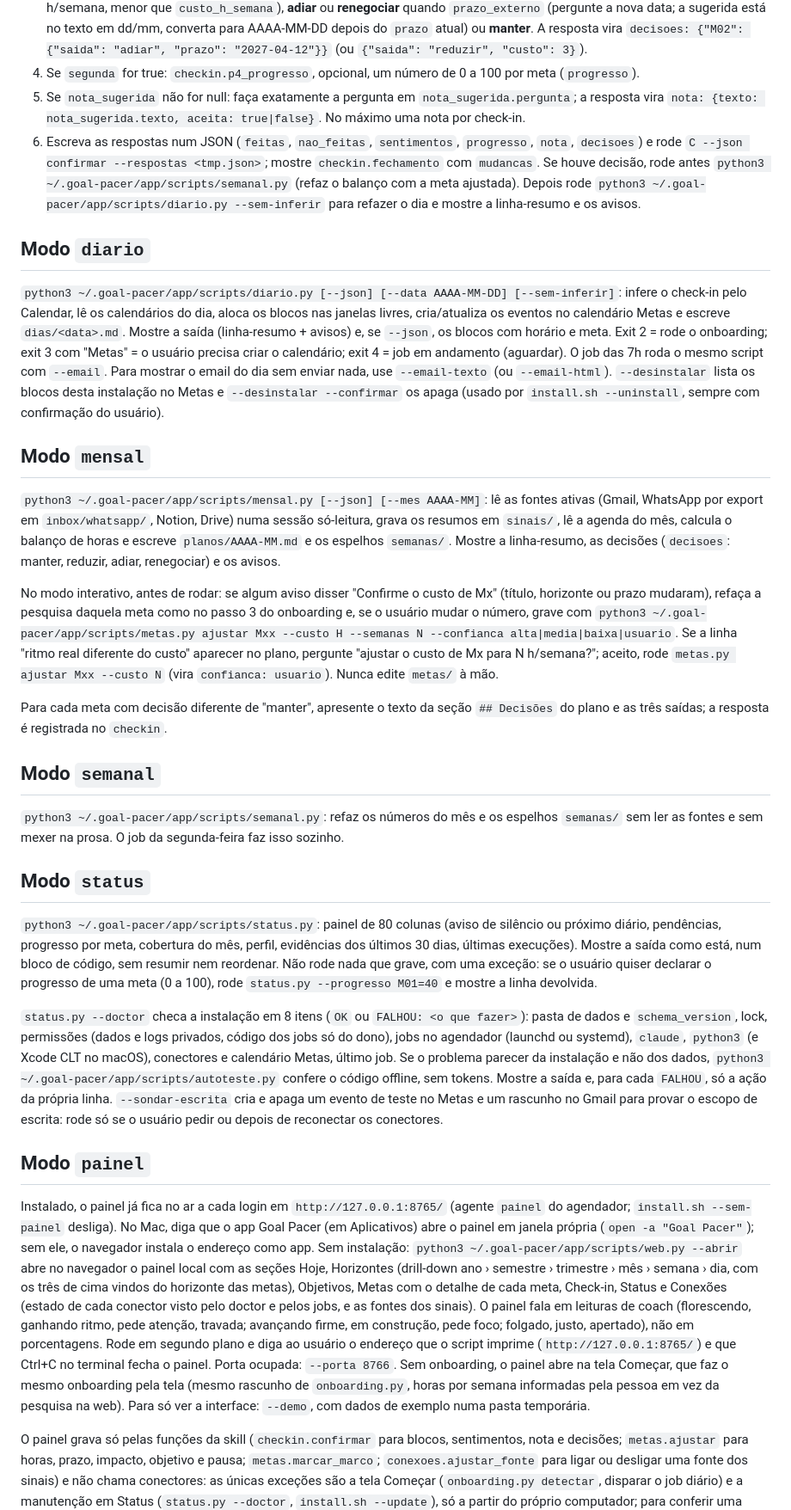
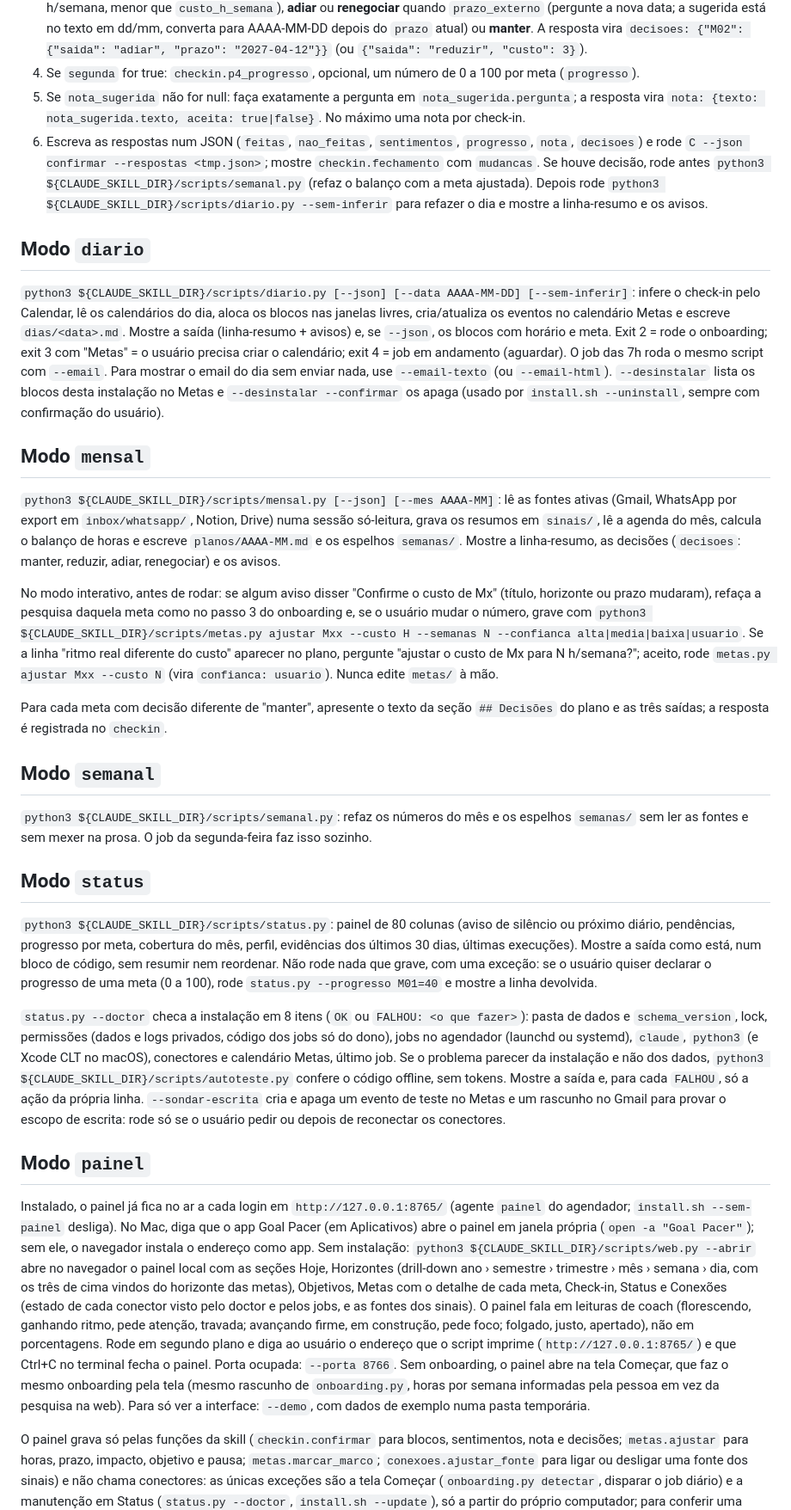
Before and after one commit to oasismed/goal-pacer, a Markdown page: SKILL.md, the part around one of its changes. Shown at 86% size. GitHub-like rendering.

Commit message:
SKILL.md chama os scripts pela pasta da skill
${CLAUDE_SKILL_DIR}/scripts/ no lugar de ~/.goal-pacer/app/scripts/: vale para qualquer pasta de instalação. Sem ".." depois da variável, porque a skill é um symlink para app/. Golden run vivo verde nos 9 casos.

Co-Authored-By: Claude Opus 5 (1M context) <noreply@anthropic.com>
Claude-Session: https://claude.ai/code/session_01TgKNstT762mxtG2P1Gesq7

```diff
--- a/SKILL.md
+++ b/SKILL.md
@@ -95,33 +95,33 @@ Sete passos, no máximo 5 perguntas, menos de 2 minutos. `C = python3 ~/.goal-pa
 3. Decisão pendente (`checkin.p3_decisao`): uma pergunta por item de `decisoes` da saída de `inferir` (no máximo uma por check-in; as outras ficam para o próximo). Mostre `texto` como está e as saídas: **reduzir** (pergunte o novo custo em h/semana, menor que `custo_h_semana`), **adiar** ou **renegociar** quando `prazo_externo` (pergunte a nova data; a sugerida está no texto em dd/mm, converta para AAAA-MM-DD depois do `prazo` atual) ou **manter**. A resposta vira `decisoes: {"M02": {"saida": "adiar", "prazo": "2027-04-12"}}` (ou `{"saida": "reduzir", "custo": 3}`).
 4. Se `segunda` for true: `checkin.p4_progresso`, opcional, um número de 0 a 100 por meta (`progresso`).
 5. Se `nota_sugerida` não for null: faça exatamente a pergunta em `nota_sugerida.pergunta`; a resposta vira `nota: {texto: nota_sugerida.texto, aceita: true|false}`. No máximo uma nota por check-in.
-6. Escreva as respostas num JSON (`feitas`, `nao_feitas`, `sentimentos`, `progresso`, `nota`, `decisoes`) e rode `C --json confirmar --respostas <tmp.json>`; mostre `checkin.fechamento` com `mudancas`. Se houve decisão, rode antes `python3 ~/.goal-pacer/app/scripts/semanal.py` (refaz o balanço com a meta ajustada). Depois rode `python3 ~/.goal-pacer/app/scripts/diario.py --sem-inferir` para refazer o dia e mostre a linha-resumo e os avisos.
+6. Escreva as respostas num JSON (`feitas`, `nao_feitas`, `sentimentos`, `progresso`, `nota`, `decisoes`) e rode `C --json confirmar --respostas <tmp.json>`; mostre `checkin.fechamento` com `mudancas`. Se houve decisão, rode antes `python3 ${CLAUDE_SKILL_DIR}/scripts/semanal.py` (refaz o balanço com a meta ajustada). Depois rode `python3 ${CLAUDE_SKILL_DIR}/scripts/diario.py --sem-inferir` para refazer o dia e mostre a linha-resumo e os avisos.
 
 ## Modo `diario`
 
-`python3 ~/.goal-pacer/app/scripts/diario.py [--json] [--data AAAA-MM-DD] [--sem-inferir]`: infere o check-in pelo Calendar, lê os calendários do dia, aloca os blocos nas janelas livres, cria/atualiza os eventos no calendário Metas e escreve `dias/<data>.md`. Mostre a saída (linha-resumo + avisos) e, se `--json`, os blocos com horário e meta. Exit 2 = rode o onboarding; exit 3 com "Metas" = o usuário precisa criar o calendário; exit 4 = job em andamento (aguardar). O job das 7h roda o mesmo script com `--email`. Para mostrar o email do dia sem enviar nada, use `--email-texto` (ou `--email-html`). `--desinstalar` lista os blocos desta instalação no Metas e `--desinstalar --confirmar` os apaga (usado por `install.sh --uninstall`, sempre com confirmação do usuário).
+`python3 ${CLAUDE_SKILL_DIR}/scripts/diario.py [--json] [--data AAAA-MM-DD] [--sem-inferir]`: infere o check-in pelo Calendar, lê os calendários do dia, aloca os blocos nas janelas livres, cria/atualiza os eventos no calendário Metas e escreve `dias/<data>.md`. Mostre a saída (linha-resumo + avisos) e, se `--json`, os blocos com horário e meta. Exit 2 = rode o onboarding; exit 3 com "Metas" = o usuário precisa criar o calendário; exit 4 = job em andamento (aguardar). O job das 7h roda o mesmo script com `--email`. Para mostrar o email do dia sem enviar nada, use `--email-texto` (ou `--email-html`). `--desinstalar` lista os blocos desta instalação no Metas e `--desinstalar --confirmar` os apaga (usado por `install.sh --uninstall`, sempre com confirmação do usuário).
 
 ## Modo `mensal`
 
-`python3 ~/.goal-pacer/app/scripts/mensal.py [--json] [--mes AAAA-MM]`: lê as fontes ativas (Gmail, WhatsApp por export em `inbox/whatsapp/`, Notion, Drive) numa sessão só-leitura, grava os resumos em `sinais/`, lê a agenda do mês, calcula o balanço de horas e escreve `planos/AAAA-MM.md` e os espelhos `semanas/`. Mostre a linha-resumo, as decisões (`decisoes`: manter, reduzir, adiar, renegociar) e os avisos.
+`python3 ${CLAUDE_SKILL_DIR}/scripts/mensal.py [--json] [--mes AAAA-MM]`: lê as fontes ativas (Gmail, WhatsApp por export em `inbox/whatsapp/`, Notion, Drive) numa sessão só-leitura, grava os resumos em `sinais/`, lê a agenda do mês, calcula o balanço de horas e escreve `planos/AAAA-MM.md` e os espelhos `semanas/`. Mostre a linha-resumo, as decisões (`decisoes`: manter, reduzir, adiar, renegociar) e os avisos.
 
-No modo interativo, antes de rodar: se algum aviso disser "Confirme o custo de Mx" (título, horizonte ou prazo mudaram), refaça a pesquisa daquela meta como no passo 3 do onboarding e, se o usuário mudar o número, grave com `python3 ~/.goal-pacer/app/scripts/metas.py ajustar Mxx --custo H --semanas N --confianca alta|media|baixa|usuario`. Se a linha "ritmo real diferente do custo" aparecer no plano, pergunte "ajustar o custo de Mx para N h/semana?"; aceito, rode `metas.py ajustar Mxx --custo N` (vira `confianca: usuario`). Nunca edite `metas/` à mão.
+No modo interativo, antes de rodar: se algum aviso disser "Confirme o custo de Mx" (título, horizonte ou prazo mudaram), refaça a pesquisa daquela meta como no passo 3 do onboarding e, se o usuário mudar o número, grave com `python3 ${CLAUDE_SKILL_DIR}/scripts/metas.py ajustar Mxx --custo H --semanas N --confianca alta|media|baixa|usuario`. Se a linha "ritmo real diferente do custo" aparecer no plano, pergunte "ajustar o custo de Mx para N h/semana?"; aceito, rode `metas.py ajustar Mxx --custo N` (vira `confianca: usuario`). Nunca edite `metas/` à mão.
 
 Para cada meta com decisão diferente de "manter", apresente o texto da seção `## Decisões` do plano e as três saídas; a resposta é registrada no `checkin`.
 
 ## Modo `semanal`
 
-`python3 ~/.goal-pacer/app/scripts/semanal.py`: refaz os números do mês e os espelhos `semanas/` sem ler as fontes e sem mexer na prosa. O job da segunda-feira faz isso sozinho.
+`python3 ${CLAUDE_SKILL_DIR}/scripts/semanal.py`: refaz os números do mês e os espelhos `semanas/` sem ler as fontes e sem mexer na prosa. O job da segunda-feira faz isso sozinho.
 
 ## Modo `status`
 
-`python3 ~/.goal-pacer/app/scripts/status.py`: painel de 80 colunas (aviso de silêncio ou próximo diário, pendências, progresso por meta, cobertura do mês, perfil, evidências dos últimos 30 dias, últimas execuções). Mostre a saída como está, num bloco de código, sem resumir nem reordenar. Não rode nada que grave, com uma exceção: se o usuário quiser declarar o progresso de uma meta (0 a 100), rode `status.py --progresso M01=40` e mostre a linha devolvida.
+`python3 ${CLAUDE_SKILL_DIR}/scripts/status.py`: painel de 80 colunas (aviso de silêncio ou próximo diário, pendências, progresso por meta, cobertura do mês, perfil, evidências dos últimos 30 dias, últimas execuções). Mostre a saída como está, num bloco de código, sem resumir nem reordenar. Não rode nada que grave, com uma exceção: se o usuário quiser declarar o progresso de uma meta (0 a 100), rode `status.py --progresso M01=40` e mostre a linha devolvida.
 
-`status.py --doctor` checa a instalação em 8 itens (`OK` ou `FALHOU: <o que fazer>`): pasta de dados e `schema_version`, lock, permissões (dados e logs privados, código dos jobs só do dono), jobs no agendador (launchd ou systemd), `claude`, `python3` (e Xcode CLT no macOS), conectores e calendário Metas, último job. Se o problema parecer da instalação e não dos dados, `python3 ~/.goal-pacer/app/scripts/autoteste.py` confere o código offline, sem tokens. Mostre a saída e, para cada `FALHOU`, só a ação da própria linha. `--sondar-escrita` cria e apaga um evento de teste no Metas e um rascunho no Gmail para provar o escopo de escrita: rode só se o usuário pedir ou depois de reconectar os conectores.
+`status.py --doctor` checa a instalação em 8 itens (`OK` ou `FALHOU: <o que fazer>`): pasta de dados e `schema_version`, lock, permissões (dados e logs privados, código dos jobs só do dono), jobs no agendador (launchd ou systemd), `claude`, `python3` (e Xcode CLT no macOS), conectores e calendário Metas, último job. Se o problema parecer da instalação e não dos dados, `python3 ${CLAUDE_SKILL_DIR}/scripts/autoteste.py` confere o código offline, sem tokens. Mostre a saída e, para cada `FALHOU`, só a ação da própria linha. `--sondar-escrita` cria e apaga um evento de teste no Metas e um rascunho no Gmail para provar o escopo de escrita: rode só se o usuário pedir ou depois de reconectar os conectores.
 
 ## Modo `painel`
 
-Instalado, o painel já fica no ar a cada login em `http://127.0.0.1:8765/` (agente `painel` do agendador; `install.sh --sem-painel` desliga). No Mac, diga que o app Goal Pacer (em Aplicativos) abre o painel em janela própria (`open -a "Goal Pacer"`); sem ele, o navegador instala o endereço como app. Sem instalação: `python3 ~/.goal-pacer/app/scripts/web.py --abrir` abre no navegador o painel local com as seções Hoje, Horizontes (drill-down ano › semestre › trimestre › mês › semana › dia, com os três de cima vindos do horizonte das metas), Objetivos, Metas com o detalhe de cada meta, Check-in, Status e Conexões (estado de cada conector visto pelo doctor e pelos jobs, e as fontes dos sinais). O painel fala em leituras de coach (florescendo, ganhando ritmo, pede atenção, travada; avançando firme, em construção, pede foco; folgado, justo, apertado), não em porcentagens. Rode em segundo plano e diga ao usuário o endereço que o script imprime (`http://127.0.0.1:8765/`) e que Ctrl+C no terminal fecha o painel. Porta ocupada: `--porta 8766`. Sem onboarding, o painel abre na tela Começar, que faz o mesmo onboarding pela tela (mesmo rascunho de `onboarding.py`, horas por semana informadas pela pessoa em vez da pesquisa na web). Para só ver a interface: `--demo`, com dados de exemplo numa pasta temporária.
+Instalado, o painel já fica no ar a cada login em `http://127.0.0.1:8765/` (agente `painel` do agendador; `install.sh --sem-painel` desliga). No Mac, diga que o app Goal Pacer (em Aplicativos) abre o painel em janela própria (`open -a "Goal Pacer"`); sem ele, o navegador instala o endereço como app. Sem instalação: `python3 ${CLAUDE_SKILL_DIR}/scripts/web.py --abrir` abre no navegador o painel local com as seções Hoje, Horizontes (drill-down ano › semestre › trimestre › mês › semana › dia, com os três de cima vindos do horizonte das metas), Objetivos, Metas com o detalhe de cada meta, Check-in, Status e Conexões (estado de cada conector visto pelo doctor e pelos jobs, e as fontes dos sinais). O painel fala em leituras de coach (florescendo, ganhando ritmo, pede atenção, travada; avançando firme, em construção, pede foco; folgado, justo, apertado), não em porcentagens. Rode em segundo plano e diga ao usuário o endereço que o script imprime (`http://127.0.0.1:8765/`) e que Ctrl+C no terminal fecha o painel. Porta ocupada: `--porta 8766`. Sem onboarding, o painel abre na tela Começar, que faz o mesmo onboarding pela tela (mesmo rascunho de `onboarding.py`, horas por semana informadas pela pessoa em vez da pesquisa na web). Para só ver a interface: `--demo`, com dados de exemplo numa pasta temporária.
 
 O painel grava só pelas funções da skill (`checkin.confirmar` para blocos, sentimentos, nota e decisões; `metas.ajustar` para horas, prazo, impacto, objetivo e pausa; `metas.marcar_marco`; `conexoes.ajustar_fonte` para ligar ou desligar uma fonte dos sinais) e não chama conectores: as únicas exceções são a tela Começar (`onboarding.py detectar`, disparar o job diário) e a manutenção em Status (`status.py --doctor`, `install.sh --update`), só a partir do próprio computador; para conferir uma conexão, rode `status.py --doctor`; depois de um ajuste ou decisão, diga que o plano novo sai no próximo diário ou rode `semanal.py` se o usuário quiser ver agora.
 
```
Also changed, not shown: other parts of SKILL.md (+5 -5 lines).
